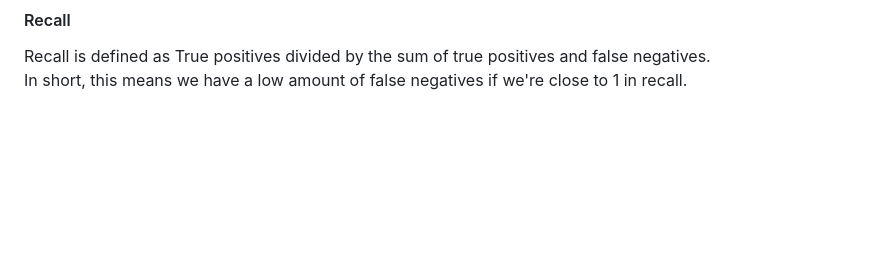
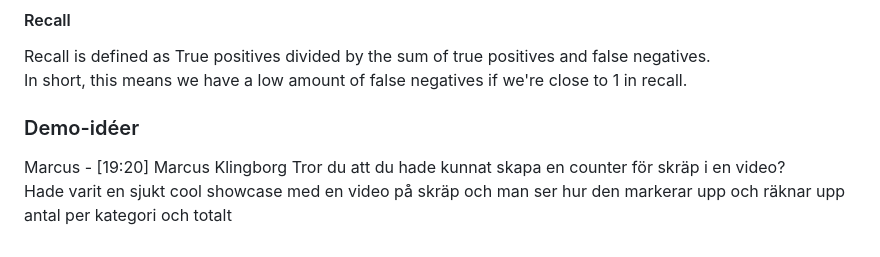
Before and after one commit to Swamp-Solutions/Litter-buster, a Markdown page: Docs/Project planning.md, the part around the change. Drawn GitHub-style; blank space fills up the shorter version.

```diff
--- a/Docs/Project planning.md
+++ b/Docs/Project planning.md
@@ -161,3 +161,10 @@ Ratio of the number of confirmed positives to the total positives predicted.
 #### Recall
 Recall is defined as True positives divided by the sum of true positives and false negatives. \
 In short, this means we have a low amount of false negatives if we're close to 1 in recall.
+
+
+
+### Demo-idéer
+Marcus - [19:20] Marcus Klingborg
+Tror du att du hade kunnat skapa en counter för skräp i en video? \
+Hade varit en sjukt cool showcase med en video på skräp och man ser hur den markerar upp och räknar upp antal per kategori och totalt
```
